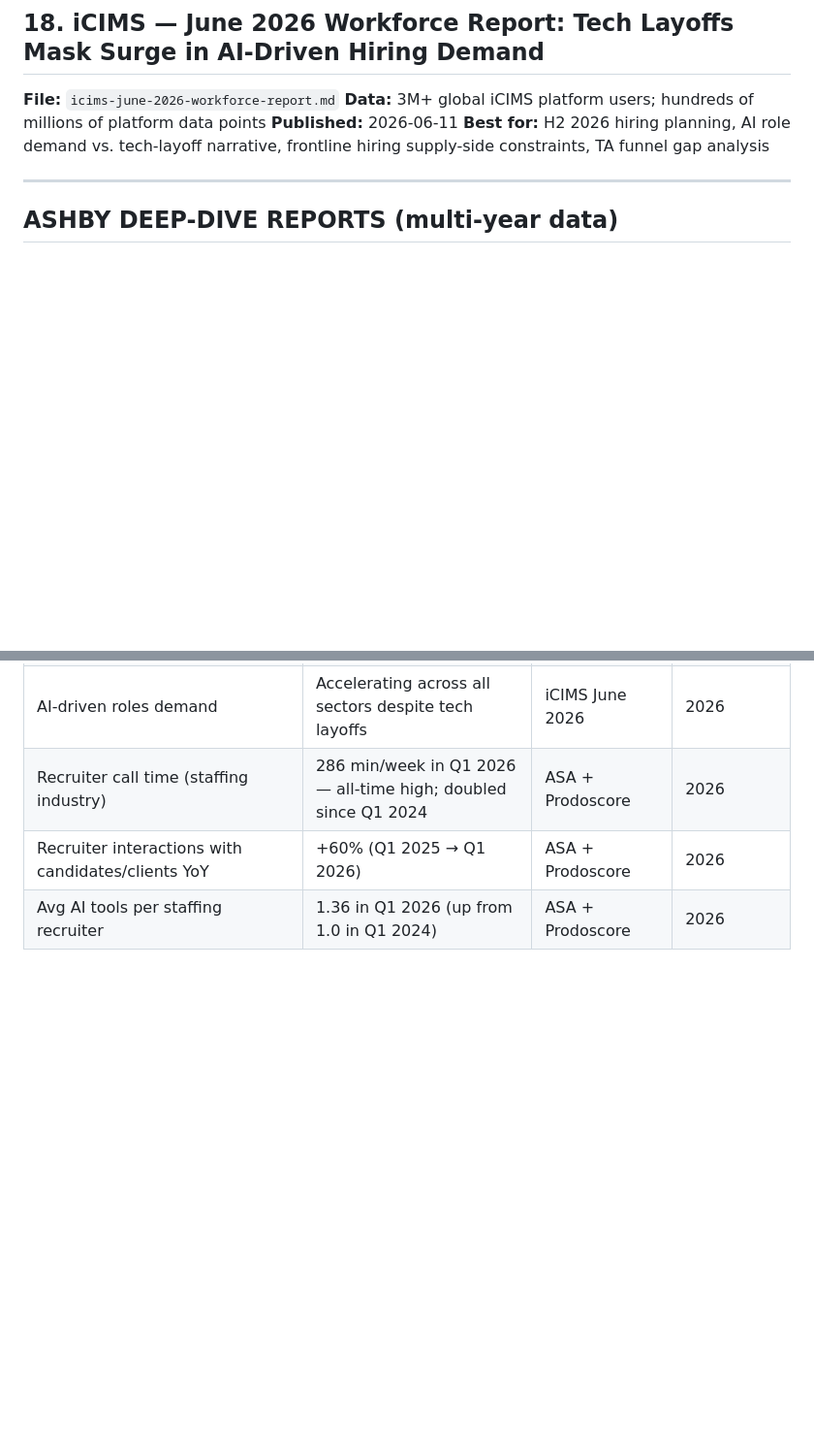
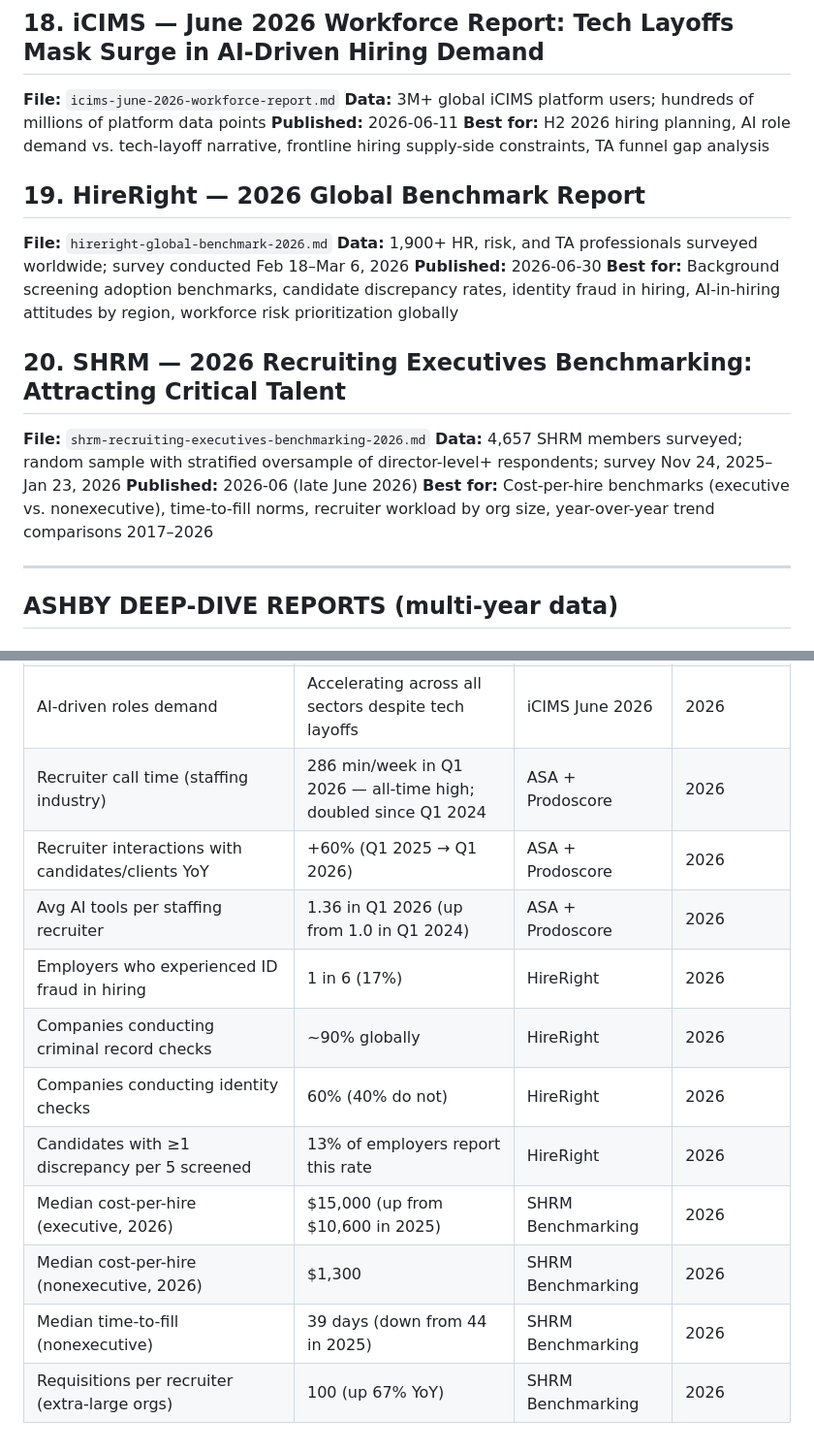
Before and after one commit to talent-collective/recruiting-reports-mcp, a Markdown page: reports/00-INDEX.md, 2 parts joined by grey strips. Shown at 97% size. GitHub-like rendering; blank space fills up the shorter version.

```diff
--- a/reports/00-INDEX.md
+++ b/reports/00-INDEX.md
@@ -103,6 +103,18 @@
 **Data:** 3M+ global iCIMS platform users; hundreds of millions of platform data points
 **Published:** 2026-06-11
 **Best for:** H2 2026 hiring planning, AI role demand vs. tech-layoff narrative, frontline hiring supply-side constraints, TA funnel gap analysis
+
+## 19. HireRight — 2026 Global Benchmark Report
+**File:** `hireright-global-benchmark-2026.md`
+**Data:** 1,900+ HR, risk, and TA professionals surveyed worldwide; survey conducted Feb 18–Mar 6, 2026
+**Published:** 2026-06-30
+**Best for:** Background screening adoption benchmarks, candidate discrepancy rates, identity fraud in hiring, AI-in-hiring attitudes by region, workforce risk prioritization globally
+
+## 20. SHRM — 2026 Recruiting Executives Benchmarking: Attracting Critical Talent
+**File:** `shrm-recruiting-executives-benchmarking-2026.md`
+**Data:** 4,657 SHRM members surveyed; random sample with stratified oversample of director-level+ respondents; survey Nov 24, 2025–Jan 23, 2026
+**Published:** 2026-06 (late June 2026)
+**Best for:** Cost-per-hire benchmarks (executive vs. nonexecutive), time-to-fill norms, recruiter workload by org size, year-over-year trend comparisons 2017–2026
 
 ---
 
@@ -372,3 +384,11 @@
 | Recruiter call time (staffing industry) | 286 min/week in Q1 2026 — all-time high; doubled since Q1 2024 | ASA + Prodoscore | 2026 |
 | Recruiter interactions with candidates/clients YoY | +60% (Q1 2025 → Q1 2026) | ASA + Prodoscore | 2026 |
 | Avg AI tools per staffing recruiter | 1.36 in Q1 2026 (up from 1.0 in Q1 2024) | ASA + Prodoscore | 2026 |
+| Employers who experienced ID fraud in hiring | 1 in 6 (17%) | HireRight | 2026 |
+| Companies conducting criminal record checks | ~90% globally | HireRight | 2026 |
+| Companies conducting identity checks | 60% (40% do not) | HireRight | 2026 |
+| Candidates with ≥1 discrepancy per 5 screened | 13% of employers report this rate | HireRight | 2026 |
+| Median cost-per-hire (executive, 2026) | $15,000 (up from $10,600 in 2025) | SHRM Benchmarking | 2026 |
+| Median cost-per-hire (nonexecutive, 2026) | $1,300 | SHRM Benchmarking | 2026 |
+| Median time-to-fill (nonexecutive) | 39 days (down from 44 in 2025) | SHRM Benchmarking | 2026 |
+| Requisitions per recruiter (extra-large orgs) | 100 (up 67% YoY) | SHRM Benchmarking | 2026 |
```
Also changed, not shown: other parts of reports/00-INDEX.md (+2 -2 lines), reports/hireright-global-benchmark-2026.md (added, +49 -0 lines), reports/shrm-recruiting-executives-benchmarking-2026.md (added, +46 -0 lines).
